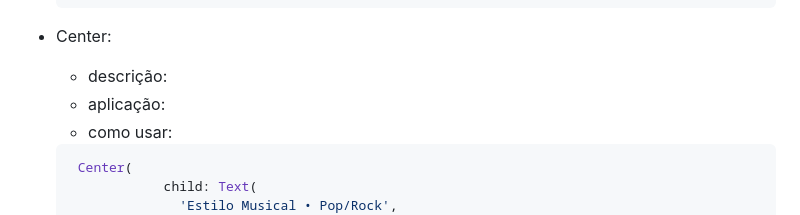
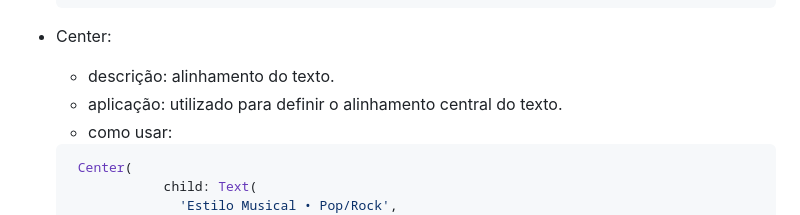
Before and after one commit to codedbyxande/prova-mobile-utp, a Markdown page: prova01.md, the part around the change. Drawn GitHub-style.

````diff
--- a/prova01.md
+++ b/prova01.md
@@ -136,8 +136,8 @@
   )
   ```
 - Center:
-  - descrição:
-  - aplicação:
+  - descrição: alinhamento do texto.
+  - aplicação: utilizado para definir o alinhamento central do texto.
   - como usar:
   ```dart
    Center(
````
